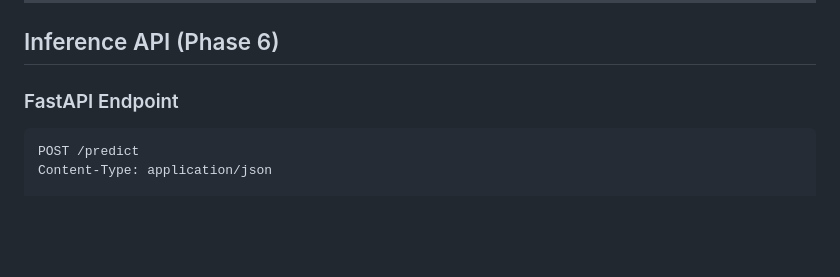
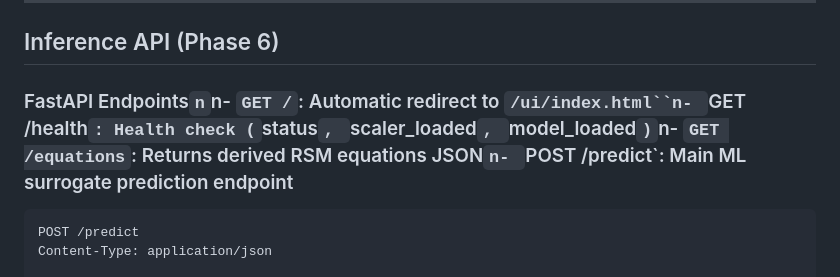
Before and after one commit to MD-Saadman-Fuad/Unified-ML-Optimization-Framework-for-Cost-Sensitive-Prestressed-Concrete-I-Girder-Design, a Markdown page: CONTEXT.md, the part around the change. Rendered like a GitHub page; blank space fills up the shorter version.

````diff
--- a/CONTEXT.md
+++ b/CONTEXT.md
@@ -303,7 +303,7 @@ def enforce_constraints(pred: dict, L_ft: float) -> dict:
 
 ## Inference API (Phase 6)
 
-### FastAPI Endpoint
+### FastAPI Endpoints`n`n- `GET /`: Automatic redirect to `/ui/index.html``n- `GET /health`: Health check (`status`, `scaler_loaded`, `model_loaded`)`n- `GET /equations`: Returns derived RSM equations JSON`n- `POST /predict`: Main ML surrogate prediction endpoint
 
 ```
 POST /predict
````
Also changed, not shown: DEPLOYMENT_GUIDE.md (+3 -3 lines), USAGE_GUIDE.md (+2 -2 lines).
